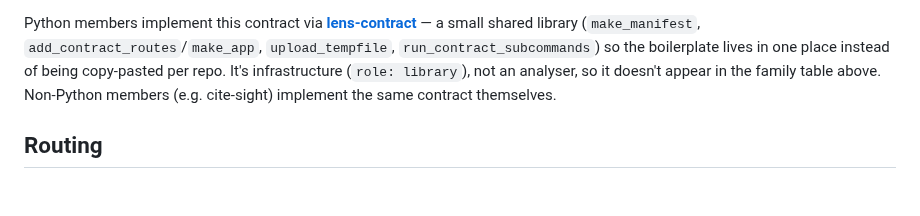
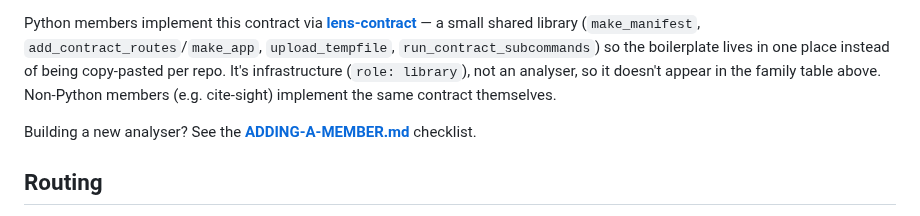
Before and after one commit to michael-borck/lens-analysers, a Markdown page: README.md, the part around the change. Drawn GitHub-style; blank space fills up the shorter version.

```diff
--- a/README.md
+++ b/README.md
@@ -76,6 +76,8 @@ full spec. In brief:
 
 Python members implement this contract via **[lens-contract](https://github.com/michael-borck/lens-contract)** — a small shared library (`make_manifest`, `add_contract_routes`/`make_app`, `upload_tempfile`, `run_contract_subcommands`) so the boilerplate lives in one place instead of being copy-pasted per repo. It's infrastructure (`role: library`), not an analyser, so it doesn't appear in the family table above. Non-Python members (e.g. cite-sight) implement the same contract themselves.
 
+Building a new analyser? See the **[ADDING-A-MEMBER.md](ADDING-A-MEMBER.md)** checklist.
+
 ## Routing
 
 `auto-analyser` discovers each analyser's manifest (via HTTP or CLI) to learn what it
```
Also changed, not shown: ADDING-A-MEMBER.md (added, +216 -0 lines), CONVENTIONS.md (+5 -0 lines).
